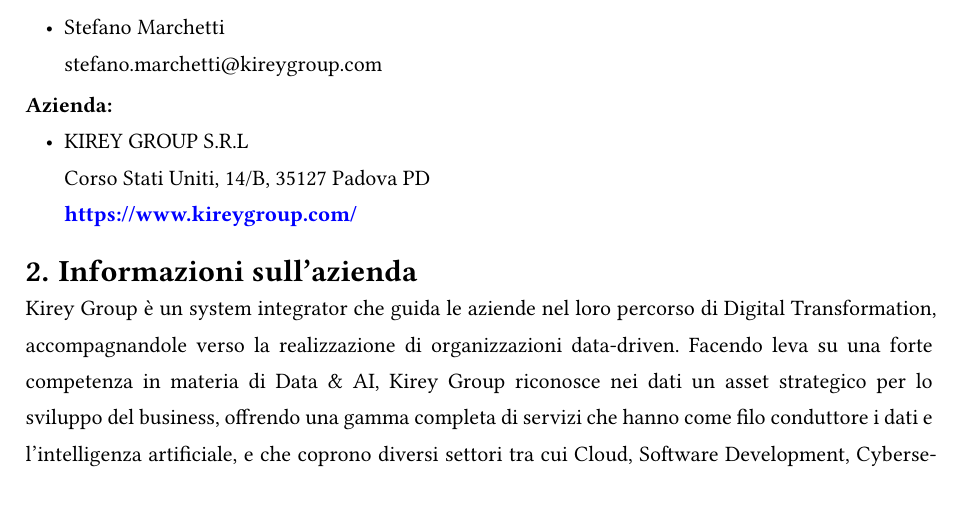
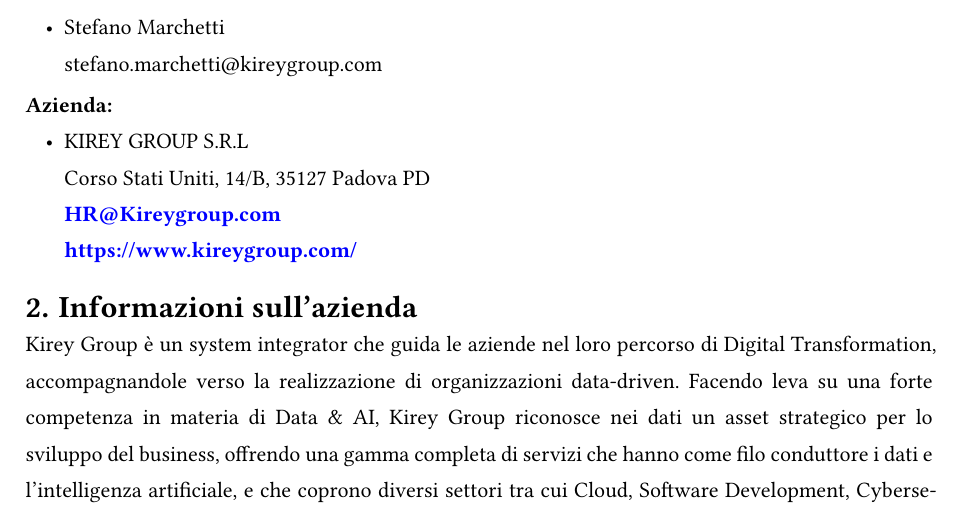
Before and after one commit to AndreaSoranzo/b-thesis, a Typst document (docs/pdl/work-plan.typ): part of page 3 of 7, cut so that both start at the same text. Compiled offline with Typst 0.15; a missing font is replaced by an installed copy or a similar font.

Commit message:
inserita mail di kirey su pdl

```diff
--- a/docs/pdl/work-plan.typ
+++ b/docs/pdl/work-plan.typ
@@ -18,6 +18,7 @@
 *Azienda:*
 - KIREY GROUP S.R.L \
   Corso Stati Uniti, 14/B, 35127 Padova PD \
+  #link("mailto:HR@Kireygroup.com") \
   #link("https://www.kireygroup.com/")[https://www.kireygroup.com/]
 
 = Informazioni sull'azienda
```
